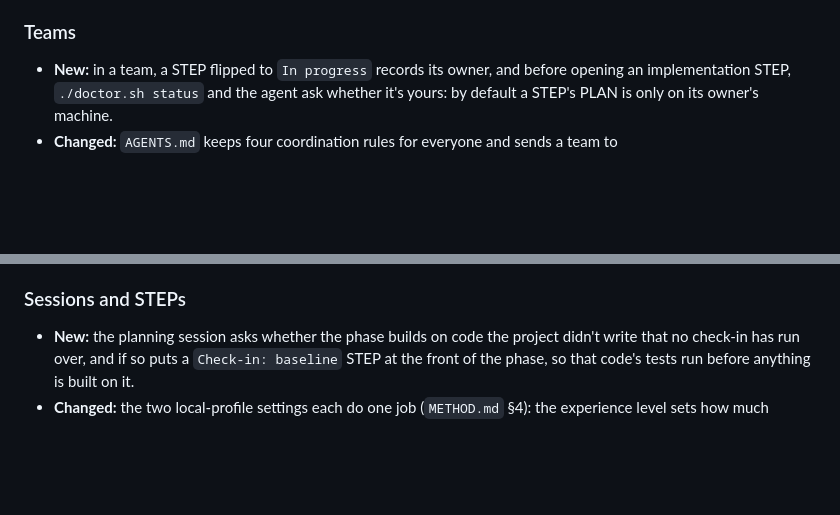
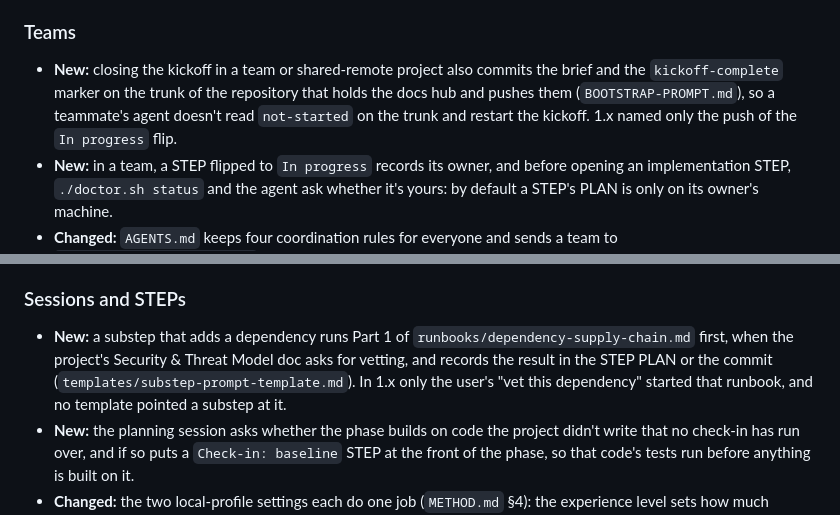
Before and after one commit to mherschberg/Throughstone, a Markdown page: CHANGELOG.md, 2 parts joined by grey strips. Rendered like a GitHub page; blank space fills up the shorter version.

Commit message:
CHANGELOG.md: note the kickoff's pushed marker and the substep's dependency vetting
Co-Authored-By: Claude Opus 5.5 <noreply@anthropic.com>

```diff
--- a/CHANGELOG.md
+++ b/CHANGELOG.md
@@ -409,6 +409,10 @@ agree to drop one.
 
 ### Teams
 
+- **New:** closing the kickoff in a team or shared-remote project also commits the brief and the
+  `kickoff-complete` marker on the trunk of the repository that holds the docs hub and pushes them
+  (`BOOTSTRAP-PROMPT.md`), so a teammate's agent doesn't read `not-started` on the trunk and restart
+  the kickoff. 1.x named only the push of the `In progress` flip.
 - **New:** in a team, a STEP flipped to `In progress` records its owner, and before opening an
   implementation STEP, `./doctor.sh status` and the agent ask whether it's yours: by default a
   STEP's PLAN is only on its owner's machine.
@@ -450,6 +454,10 @@ agree to drop one.
 
 ### Sessions and STEPs
 
+- **New:** a substep that adds a dependency runs Part 1 of `runbooks/dependency-supply-chain.md`
+  first, when the project's Security & Threat Model doc asks for vetting, and records the result in
+  the STEP PLAN or the commit (`templates/substep-prompt-template.md`). In 1.x only the user's "vet
+  this dependency" started that runbook, and no template pointed a substep at it.
 - **New:** the planning session asks whether the phase builds on code the project didn't write that
   no check-in has run over, and if so puts a `Check-in: baseline` STEP at the front of the phase, so
   that code's tests run before anything is built on it.
```
